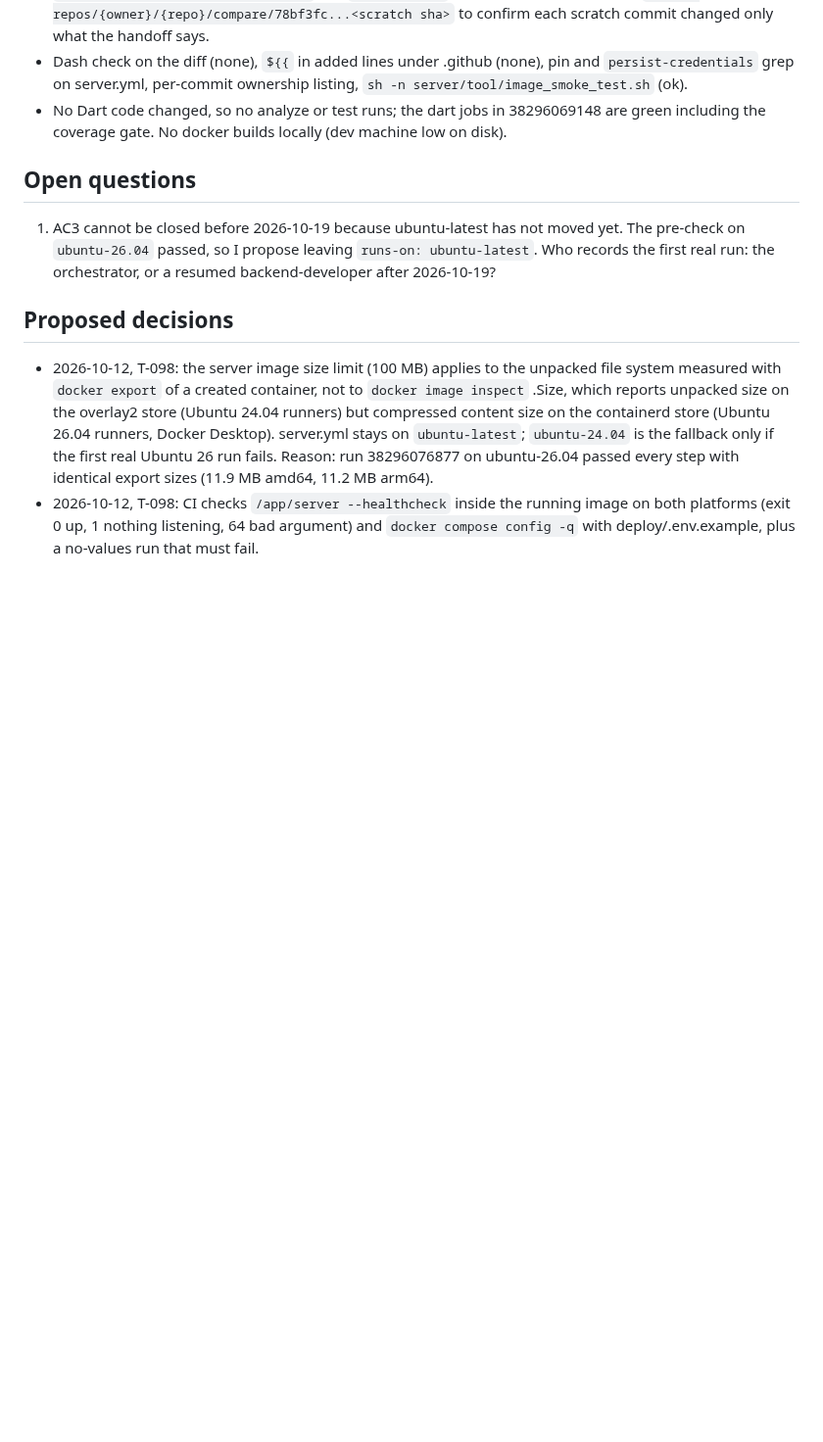
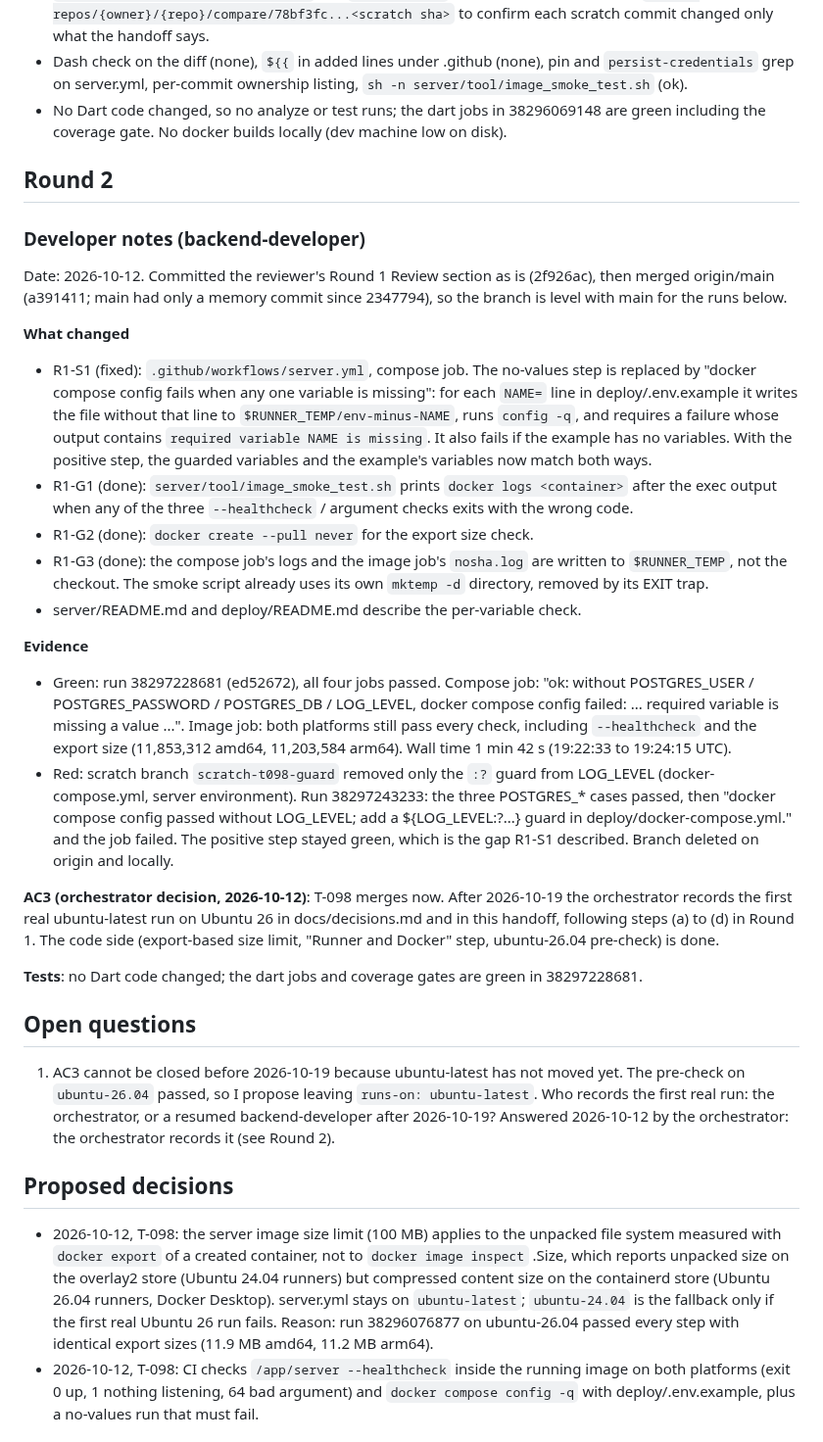
Before and after one commit to bartbasi/boardgame, a Markdown page: docs/handoffs/T-098.md, the part around the change. Shown at 98% size. Rendered like a GitHub page; blank space fills up the shorter version.

Commit message:
T-098: developer notes, round 2
Co-Authored-By: Claude Opus 5.5 <noreply@anthropic.com>

```diff
--- a/docs/handoffs/T-098.md
+++ b/docs/handoffs/T-098.md
@@ -85,9 +85,31 @@ Date: 2026-10-12. Reviewed `git diff main...HEAD` (7 commits, base 2347794 = mai
 - Dash check on the diff (none), `${{` in added lines under .github (none), pin and `persist-credentials` grep on server.yml, per-commit ownership listing, `sh -n server/tool/image_smoke_test.sh` (ok).
 - No Dart code changed, so no analyze or test runs; the dart jobs in 38296069148 are green including the coverage gate. No docker builds locally (dev machine low on disk).
 
+## Round 2
+### Developer notes (backend-developer)
+
+Date: 2026-10-12. Committed the reviewer's Round 1 Review section as is (2f926ac), then merged origin/main (a391411; main had only a memory commit since 2347794), so the branch is level with main for the runs below.
+
+**What changed**
+
+- R1-S1 (fixed): `.github/workflows/server.yml`, compose job. The no-values step is replaced by "docker compose config fails when any one variable is missing": for each `NAME=` line in deploy/.env.example it writes the file without that line to `$RUNNER_TEMP/env-minus-NAME`, runs `config -q`, and requires a failure whose output contains `required variable NAME is missing`. It also fails if the example has no variables. With the positive step, the guarded variables and the example's variables now match both ways.
+- R1-G1 (done): `server/tool/image_smoke_test.sh` prints `docker logs <container>` after the exec output when any of the three `--healthcheck` / argument checks exits with the wrong code.
+- R1-G2 (done): `docker create --pull never` for the export size check.
+- R1-G3 (done): the compose job's logs and the image job's `nosha.log` are written to `$RUNNER_TEMP`, not the checkout. The smoke script already uses its own `mktemp -d` directory, removed by its EXIT trap.
+- server/README.md and deploy/README.md describe the per-variable check.
+
+**Evidence**
+
+- Green: run 38297228681 (ed52672), all four jobs passed. Compose job: "ok: without POSTGRES_USER / POSTGRES_PASSWORD / POSTGRES_DB / LOG_LEVEL, docker compose config failed: ... required variable <name> is missing a value ...". Image job: both platforms still pass every check, including `--healthcheck` and the export size (11,853,312 amd64, 11,203,584 arm64). Wall time 1 min 42 s (19:22:33 to 19:24:15 UTC).
+- Red: scratch branch `scratch-t098-guard` removed only the `:?` guard from LOG_LEVEL (docker-compose.yml, server environment). Run 38297243233: the three POSTGRES_* cases passed, then "docker compose config passed without LOG_LEVEL; add a ${LOG_LEVEL:?...} guard in deploy/docker-compose.yml." and the job failed. The positive step stayed green, which is the gap R1-S1 described. Branch deleted on origin and locally.
+
+**AC3 (orchestrator decision, 2026-10-12)**: T-098 merges now. After 2026-10-19 the orchestrator records the first real ubuntu-latest run on Ubuntu 26 in docs/decisions.md and in this handoff, following steps (a) to (d) in Round 1. The code side (export-based size limit, "Runner and Docker" step, ubuntu-26.04 pre-check) is done.
+
+**Tests**: no Dart code changed; the dart jobs and coverage gates are green in 38297228681.
+
 ## Open questions
 
-1. AC3 cannot be closed before 2026-10-19 because ubuntu-latest has not moved yet. The pre-check on `ubuntu-26.04` passed, so I propose leaving `runs-on: ubuntu-latest`. Who records the first real run: the orchestrator, or a resumed backend-developer after 2026-10-19?
+1. AC3 cannot be closed before 2026-10-19 because ubuntu-latest has not moved yet. The pre-check on `ubuntu-26.04` passed, so I propose leaving `runs-on: ubuntu-latest`. Who records the first real run: the orchestrator, or a resumed backend-developer after 2026-10-19? Answered 2026-10-12 by the orchestrator: the orchestrator records it (see Round 2).
 
 ## Proposed decisions
 
```
